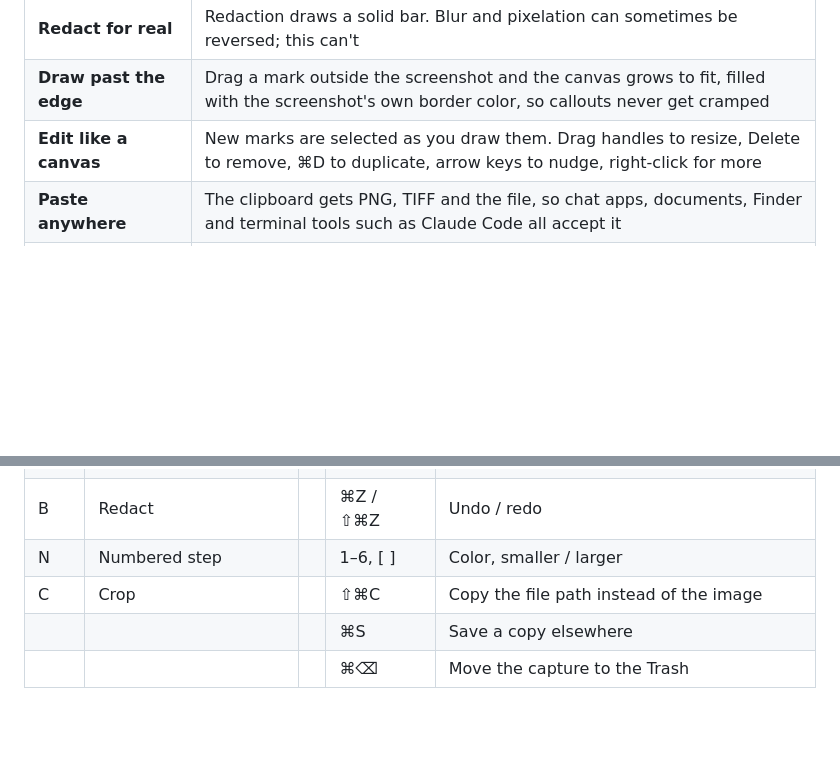
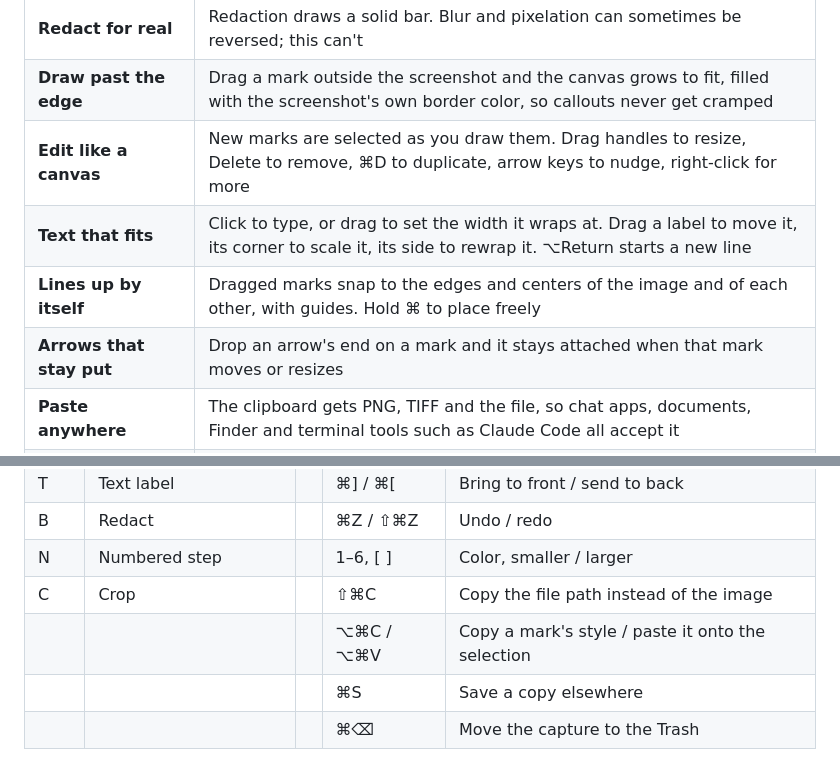
Before and after one commit to baney75/shotate, a Markdown page: README.md, 2 parts joined by grey strips. Drawn GitHub-style; blank space fills up the shorter version.

```diff
--- a/README.md
+++ b/README.md
@@ -74,6 +74,9 @@ Captures are saved and copied the moment you take them, so closing the editor ne
 | **Redact for real** | Redaction draws a solid bar. Blur and pixelation can sometimes be reversed; this can't |
 | **Draw past the edge** | Drag a mark outside the screenshot and the canvas grows to fit, filled with the screenshot's own border color, so callouts never get cramped |
 | **Edit like a canvas** | New marks are selected as you draw them. Drag handles to resize, Delete to remove, ⌘D to duplicate, arrow keys to nudge, right-click for more |
+| **Text that fits** | Click to type, or drag to set the width it wraps at. Drag a label to move it, its corner to scale it, its side to rewrap it. ⌥Return starts a new line |
+| **Lines up by itself** | Dragged marks snap to the edges and centers of the image and of each other, with guides. Hold ⌘ to place freely |
+| **Arrows that stay put** | Drop an arrow's end on a mark and it stays attached when that mark moves or resizes |
 | **Paste anywhere** | The clipboard gets PNG, TIFF and the file, so chat apps, documents, Finder and terminal tools such as Claude Code all accept it |
 | **Safe with your files** | An image you open is never overwritten. Edits go to `name (edited).png` beside it |
 | **Retina-correct** | Captures keep their real size when pasted, instead of doubling |
@@ -94,6 +97,7 @@ Captures are saved and copied the moment you take them, so closing the editor ne
 | B | Redact | | ⌘Z / ⇧⌘Z | Undo / redo |
 | N | Numbered step | | 1–6, [ ] | Color, smaller / larger |
 | C | Crop | | ⇧⌘C | Copy the file path instead of the image |
+| | | | ⌥⌘C / ⌥⌘V | Copy a mark's style / paste it onto the selection |
 | | | | ⌘S | Save a copy elsewhere |
 | | | | ⌘⌫ | Move the capture to the Trash |
 
```
Also changed, not shown: CHANGELOG.md (+14 -4 lines), docs/example.png, 11 other files.
